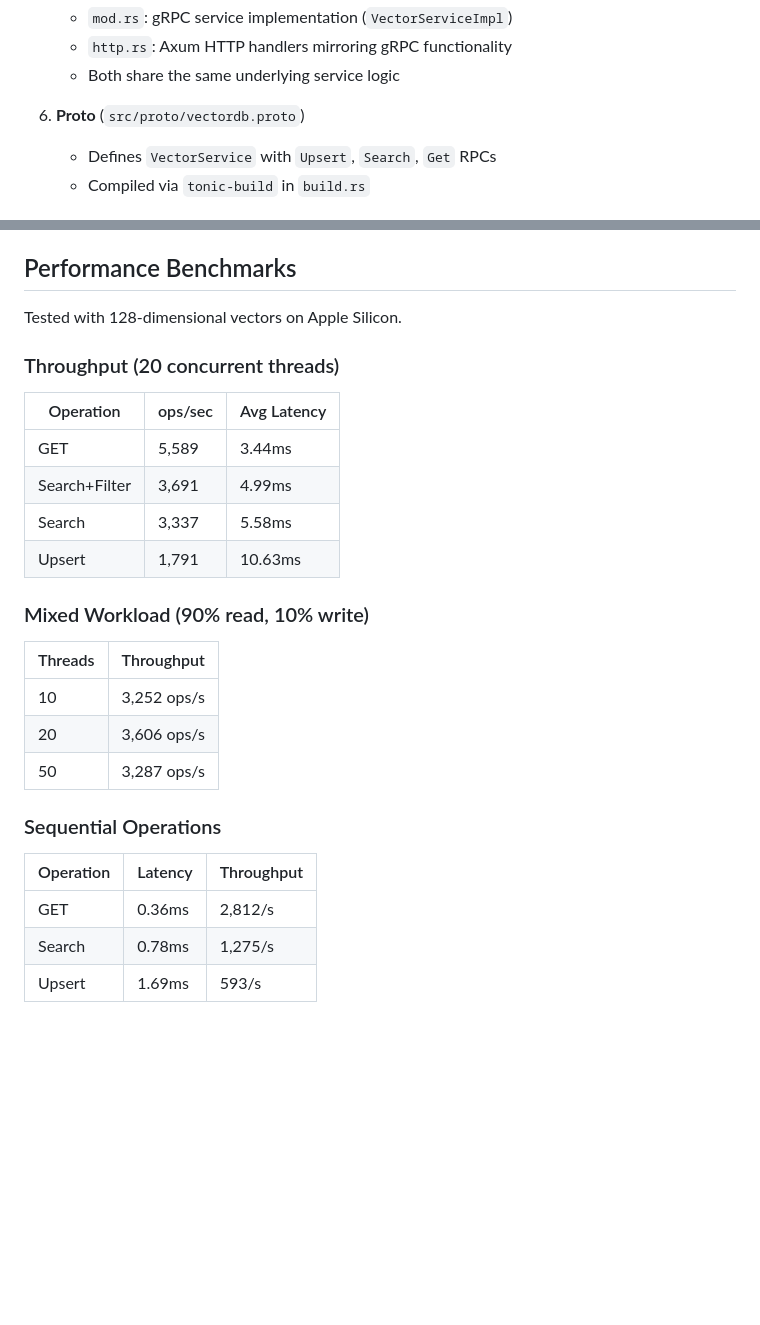
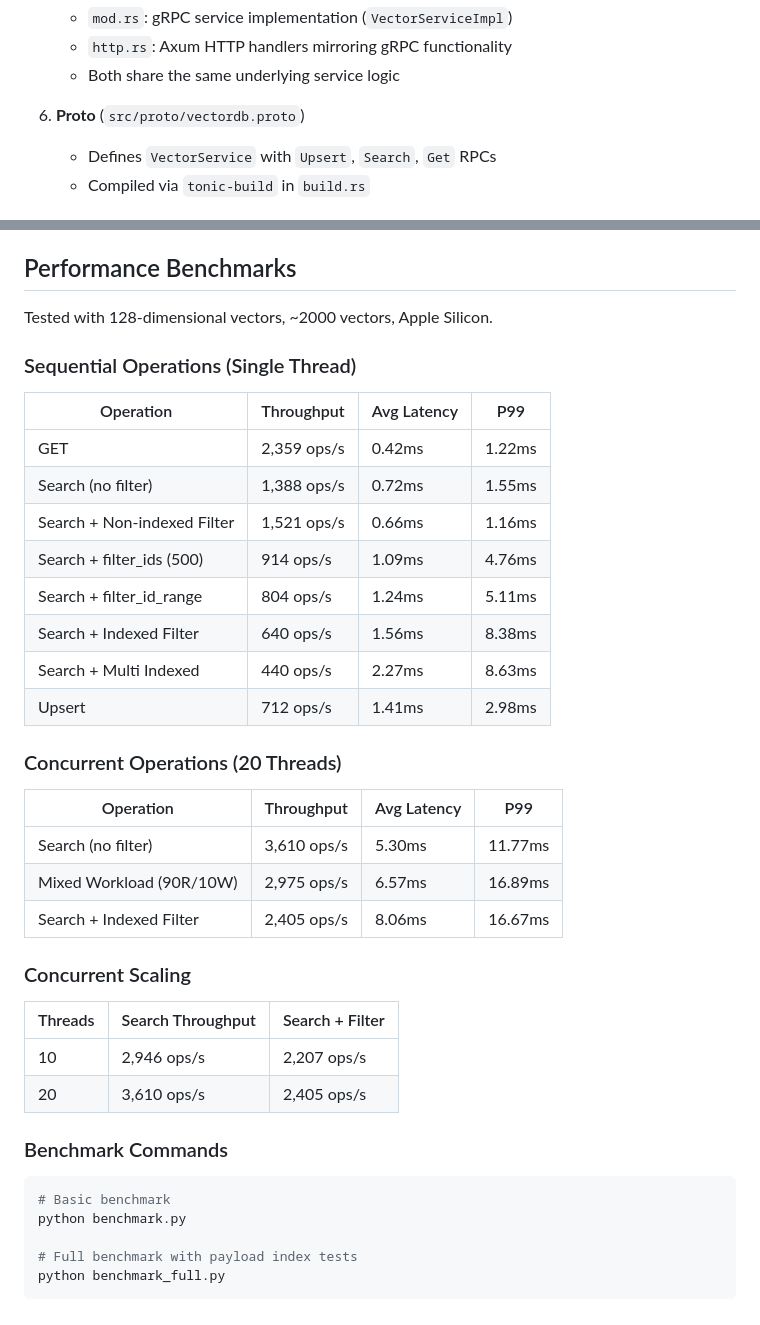
Before and after one commit to yhc007/CoreVecDB, a Markdown page: CLAUDE.md, 2 parts joined by grey strips. Rendered like a GitHub page; blank space fills up the shorter version.

Commit message:
docs: update CLAUDE.md with latest benchmark results
Update Performance Benchmarks section with comprehensive results:
- Sequential operations with P99 latencies
- Concurrent operations at 20 threads
- Payload Index filter performance comparison
- Concurrent scaling data (10 vs 20 threads)
- Benchmark command references

Co-Authored-By: Claude Opus 4.5 <noreply@anthropic.com>

````diff
--- a/CLAUDE.md
+++ b/CLAUDE.md
@@ -57,7 +57,7 @@ VectorDB is a Rust-based vector database with HNSW indexing, exposing both gRPC
    - `http.rs`: Axum HTTP handlers mirroring gRPC functionality
    - Both share the same underlying service logic
 
-4. **Proto** (`src/proto/vectordb.proto`)
+6. **Proto** (`src/proto/vectordb.proto`)
    - Defines `VectorService` with `Upsert`, `Search`, `Get` RPCs
    - Compiled via `tonic-build` in `build.rs`
 
@@ -182,26 +182,38 @@ FilterQuery::Not(Box::new(...))
 
 ## Performance Benchmarks
 
-Tested with 128-dimensional vectors on Apple Silicon.
+Tested with 128-dimensional vectors, ~2000 vectors, Apple Silicon.
 
-### Throughput (20 concurrent threads)
-| Operation | ops/sec | Avg Latency |
-|-----------|---------|-------------|
-| GET | 5,589 | 3.44ms |
-| Search+Filter | 3,691 | 4.99ms |
-| Search | 3,337 | 5.58ms |
-| Upsert | 1,791 | 10.63ms |
+### Sequential Operations (Single Thread)
+| Operation | Throughput | Avg Latency | P99 |
+|-----------|------------|-------------|-----|
+| GET | 2,359 ops/s | 0.42ms | 1.22ms |
+| Search (no filter) | 1,388 ops/s | 0.72ms | 1.55ms |
+| Search + Non-indexed Filter | 1,521 ops/s | 0.66ms | 1.16ms |
+| Search + filter_ids (500) | 914 ops/s | 1.09ms | 4.76ms |
+| Search + filter_id_range | 804 ops/s | 1.24ms | 5.11ms |
+| Search + Indexed Filter | 640 ops/s | 1.56ms | 8.38ms |
+| Search + Multi Indexed | 440 ops/s | 2.27ms | 8.63ms |
+| Upsert | 712 ops/s | 1.41ms | 2.98ms |
 
-### Mixed Workload (90% read, 10% write)
-| Threads | Throughput |
-|---------|------------|
-| 10 | 3,252 ops/s |
-| 20 | 3,606 ops/s |
-| 50 | 3,287 ops/s |
+### Concurrent Operations (20 Threads)
+| Operation | Throughput | Avg Latency | P99 |
+|-----------|------------|-------------|-----|
+| Search (no filter) | 3,610 ops/s | 5.30ms | 11.77ms |
+| Mixed Workload (90R/10W) | 2,975 ops/s | 6.57ms | 16.89ms |
+| Search + Indexed Filter | 2,405 ops/s | 8.06ms | 16.67ms |
 
-### Sequential Operations
-| Operation | Latency | Throughput |
-|-----------|---------|------------|
-| GET | 0.36ms | 2,812/s |
-| Search | 0.78ms | 1,275/s |
-| Upsert | 1.69ms | 593/s |
+### Concurrent Scaling
+| Threads | Search Throughput | Search + Filter |
+|---------|-------------------|-----------------|
+| 10 | 2,946 ops/s | 2,207 ops/s |
+| 20 | 3,610 ops/s | 2,405 ops/s |
+
+### Benchmark Commands
+```bash
+# Basic benchmark
+python benchmark.py
+
+# Full benchmark with payload index tests
+python benchmark_full.py
+```
````
